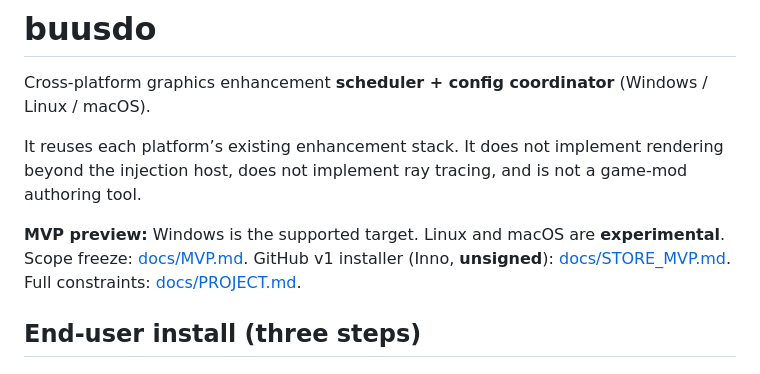
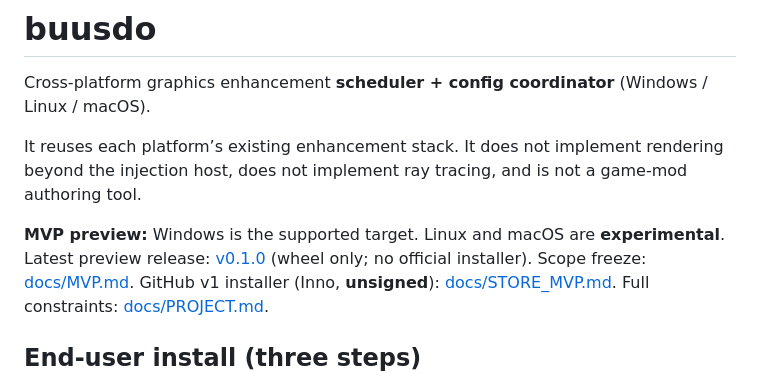
Before and after one commit to otas0/buusdo, a Markdown page: README.md, the part around the change. Rendered like a GitHub page.

Commit message:
Link README to the v0.1.0 GitHub preview release.
Co-authored-by: Cursor <cursoragent@cursor.com>

```diff
--- a/README.md
+++ b/README.md
@@ -5,6 +5,7 @@ Cross-platform graphics enhancement **scheduler + config coordinator** (Windows
 It reuses each platform’s existing enhancement stack. It does not implement rendering beyond the injection host, does not implement ray tracing, and is not a game-mod authoring tool.
 
 **MVP preview:** Windows is the supported target. Linux and macOS are **experimental**.
+Latest preview release: [v0.1.0](https://github.com/otas0/buusdo/releases/tag/v0.1.0) (wheel only; no official installer).
 Scope freeze: [docs/MVP.md](docs/MVP.md). GitHub v1 installer (Inno, **unsigned**): [docs/STORE_MVP.md](docs/STORE_MVP.md).
 Full constraints: [docs/PROJECT.md](docs/PROJECT.md).
 
```
